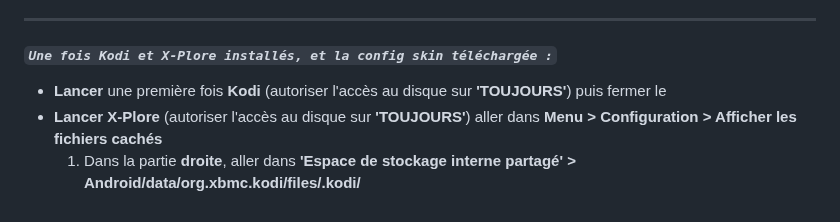
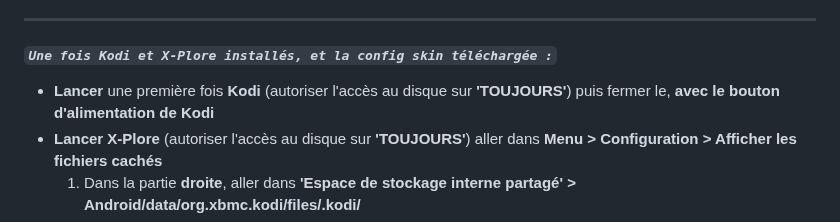
Before and after one commit to Teelone/teelone.github.io, a Markdown page: README.md, the part around the change. Drawn GitHub-style.

```diff
--- a/README.md
+++ b/README.md
@@ -13,7 +13,7 @@ Une fois les chiffres rentrés, il faut télécharger ces liens ci-dessous, sur
 ___
 
 #### *`Une fois Kodi et X-Plore installés, et la config skin téléchargée :`*
-- **Lancer** une première fois **Kodi** (autoriser l'accès au disque sur **'TOUJOURS'**) puis fermer le
+- **Lancer** une première fois **Kodi** (autoriser l'accès au disque sur **'TOUJOURS'**) puis fermer le, **avec le bouton d'alimentation de Kodi**
 - **Lancer X-Plore** (autoriser l'accès au disque sur **'TOUJOURS'**) aller dans **Menu > Configuration > Afficher les fichiers cachés**
 	1. Dans la partie **droite**, aller dans **'Espace de stockage interne partagé' > Android/data/org.xbmc.kodi/files/.kodi/**
 	2. Dans la partie **gauche**, aller dans **'Espace de stockage interne partagé' > Download/Downloader/** *(là où se trouve 'Kodi - AH2 - 2023XXXX.zip')*
```
